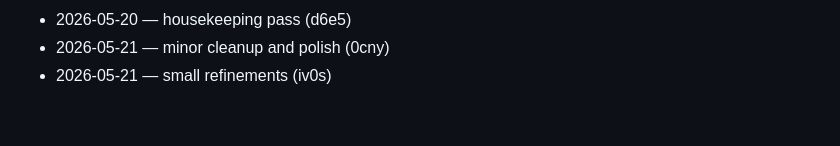
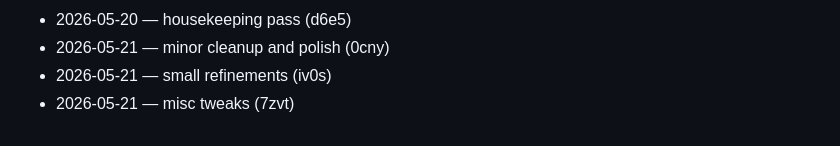
Before and after one commit to dhitalmonster-hub/emoji-react, a Markdown page: CHANGELOG.md, the part around the change. GitHub-like rendering.

Commit message:
chore: add changelog line

```diff
--- a/CHANGELOG.md
+++ b/CHANGELOG.md
@@ -73,3 +73,4 @@
 - 2026-05-20 — housekeeping pass (d6e5)
 - 2026-05-21 — minor cleanup and polish (0cny)
 - 2026-05-21 — small refinements (iv0s)
+- 2026-05-21 — misc tweaks (7zvt)
```
